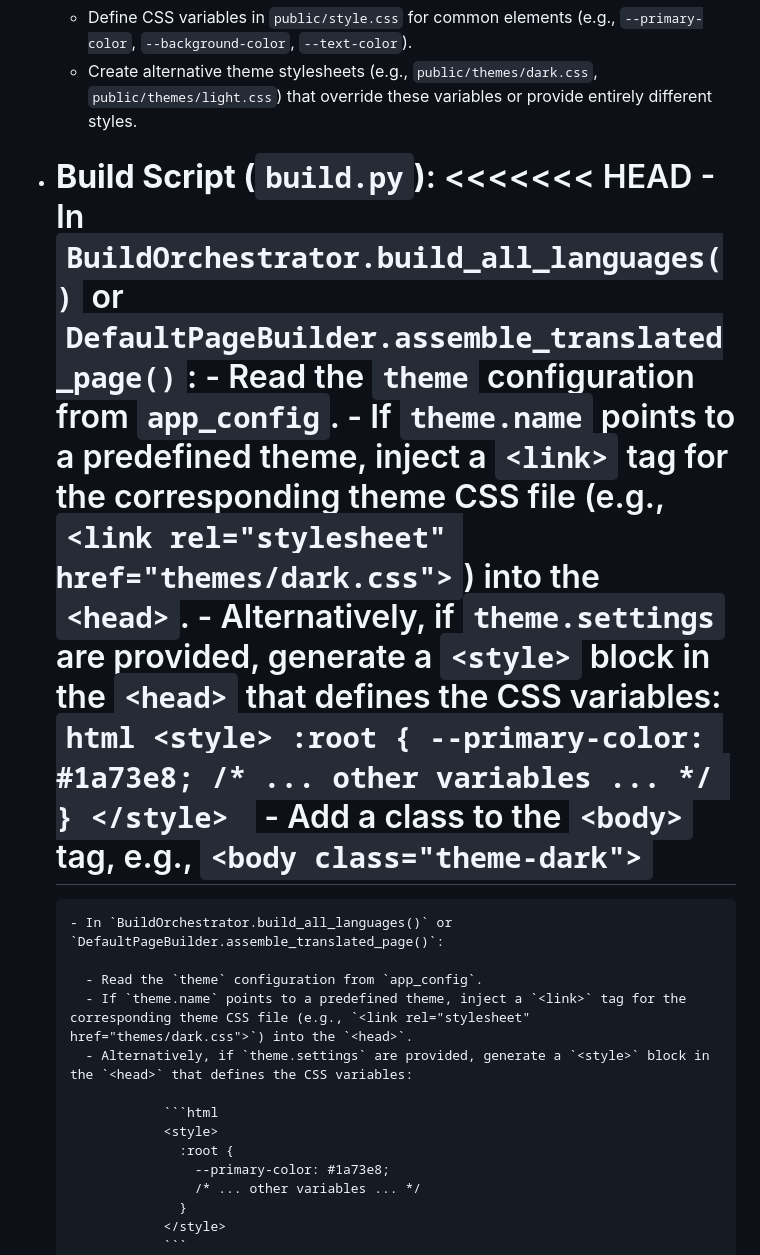
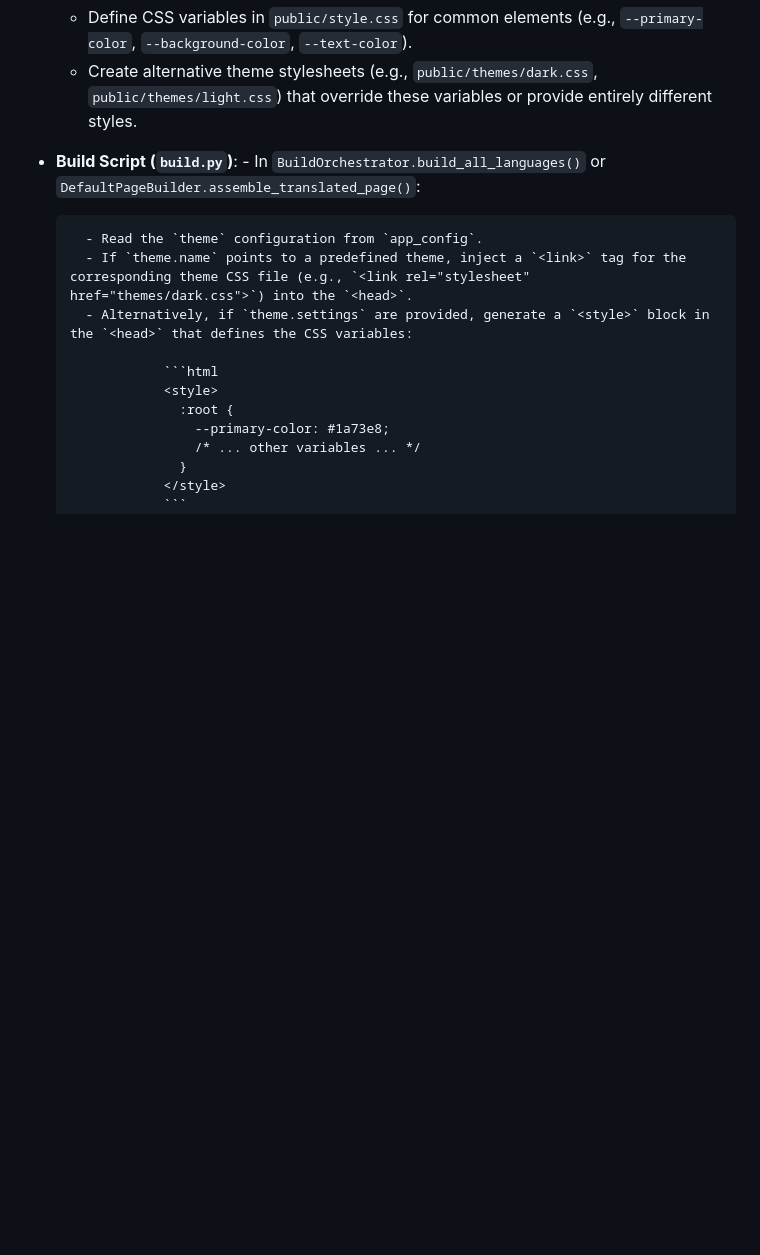
Before and after one commit to zaebee/landing-template, a Markdown page: docs/feature_ideas.md, the part around one of its changes. Drawn GitHub-style; blank space fills up the shorter version.

```diff
--- a/docs/feature_ideas.md
+++ b/docs/feature_ideas.md
@@ -293,19 +279,7 @@ The table below offers a quick glance at all proposed features, their intended f
   - Define CSS variables in `public/style.css` for common elements (e.g., `--primary-color`, `--background-color`, `--text-color`).
   - Create alternative theme stylesheets (e.g., `public/themes/dark.css`, `public/themes/light.css`) that override these variables or provide entirely different styles.
 
-- **Build Script (`build.py`)**:
-  <<<<<<< HEAD - In `BuildOrchestrator.build_all_languages()` or `DefaultPageBuilder.assemble_translated_page()`: - Read the `theme` configuration from `app_config`. - If `theme.name` points to a predefined theme, inject a `<link>` tag for the corresponding theme CSS file (e.g., `<link rel="stylesheet" href="themes/dark.css">`) into the `<head>`. - Alternatively, if `theme.settings` are provided, generate a `<style>` block in the `<head>` that defines the CSS variables:
-  `html
-      <style>
-        :root {
-          --primary-color: #1a73e8;
-          /* ... other variables ... */
-        }
-      </style>
-      ` - Add a class to the `<body>` tag, e.g., `<body class="theme-dark">`
-  =======
-
-      - In `BuildOrchestrator.build_all_languages()` or `DefaultPageBuilder.assemble_translated_page()`:
+- **Build Script (`build.py`)**: - In `BuildOrchestrator.build_all_languages()` or `DefaultPageBuilder.assemble_translated_page()`:
 
         - Read the `theme` configuration from `app_config`.
         - If `theme.name` points to a predefined theme, inject a `<link>` tag for the corresponding theme CSS file (e.g., `<link rel="stylesheet" href="themes/dark.css">`) into the `<head>`.
```
Also changed, not shown: other parts of docs/feature_ideas.md (+10 -26 lines).
